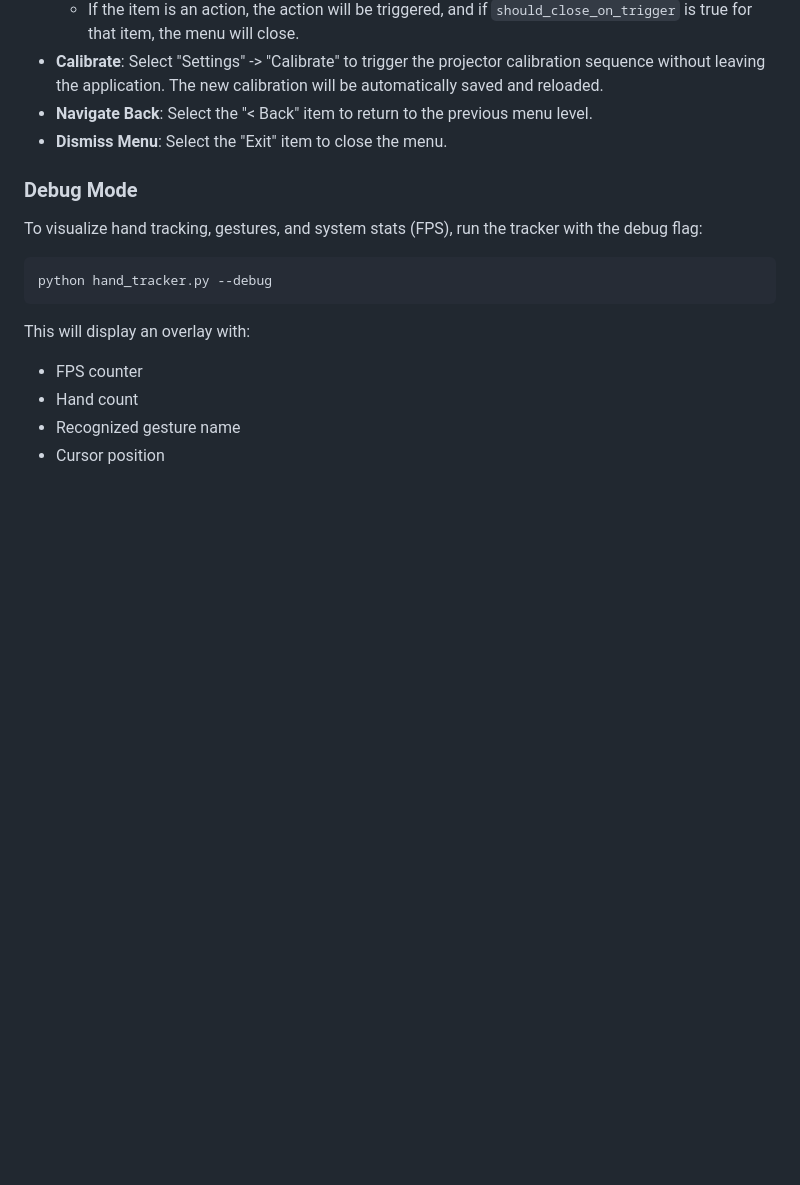
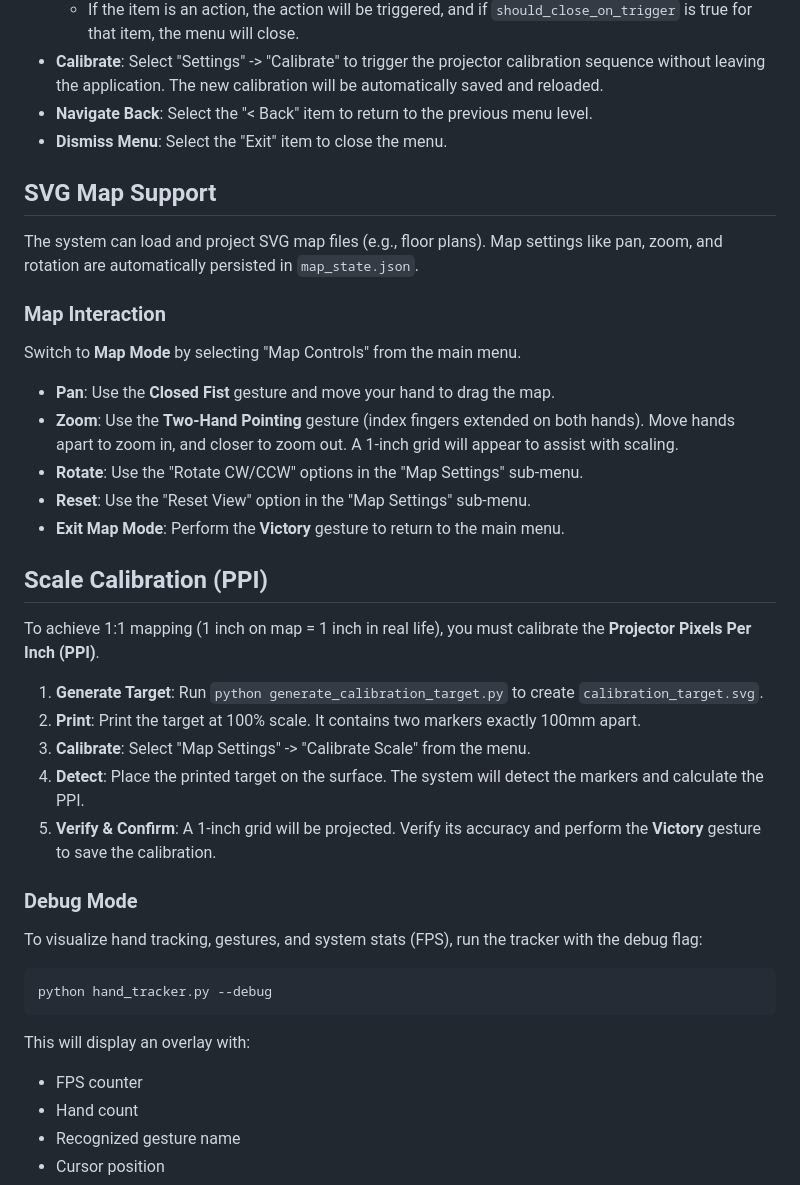
Before and after one commit to regelatwork/light-map, a Markdown page: README.md, the part around the change. Drawn GitHub-style; blank space fills up the shorter version.

Commit message:
docs: update readmes and GEMINI.md for SVG Map Support and PPI calibration

```diff
--- a/README.md
+++ b/README.md
@@ -112,6 +112,30 @@ The `hand_tracker.py` script also features a hierarchical menu system, allowing
 - **Navigate Back**: Select the "< Back" item to return to the previous menu level.
 - **Dismiss Menu**: Select the "Exit" item to close the menu.
 
+## SVG Map Support
+
+The system can load and project SVG map files (e.g., floor plans). Map settings like pan, zoom, and rotation are automatically persisted in `map_state.json`.
+
+### Map Interaction
+
+Switch to **Map Mode** by selecting "Map Controls" from the main menu.
+
+- **Pan**: Use the **Closed Fist** gesture and move your hand to drag the map.
+- **Zoom**: Use the **Two-Hand Pointing** gesture (index fingers extended on both hands). Move hands apart to zoom in, and closer to zoom out. A 1-inch grid will appear to assist with scaling.
+- **Rotate**: Use the "Rotate CW/CCW" options in the "Map Settings" sub-menu.
+- **Reset**: Use the "Reset View" option in the "Map Settings" sub-menu.
+- **Exit Map Mode**: Perform the **Victory** gesture to return to the main menu.
+
+## Scale Calibration (PPI)
+
+To achieve 1:1 mapping (1 inch on map = 1 inch in real life), you must calibrate the **Projector Pixels Per Inch (PPI)**.
+
+1. **Generate Target**: Run `python generate_calibration_target.py` to create `calibration_target.svg`.
+1. **Print**: Print the target at 100% scale. It contains two markers exactly 100mm apart.
+1. **Calibrate**: Select "Map Settings" -> "Calibrate Scale" from the menu.
+1. **Detect**: Place the printed target on the surface. The system will detect the markers and calculate the PPI.
+1. **Verify & Confirm**: A 1-inch grid will be projected. Verify its accuracy and perform the **Victory** gesture to save the calibration.
+
 ### Debug Mode
 
 To visualize hand tracking, gestures, and system stats (FPS), run the tracker with the debug flag:
```
Also changed, not shown: GEMINI.md (+21 -2 lines), 1 other file.
